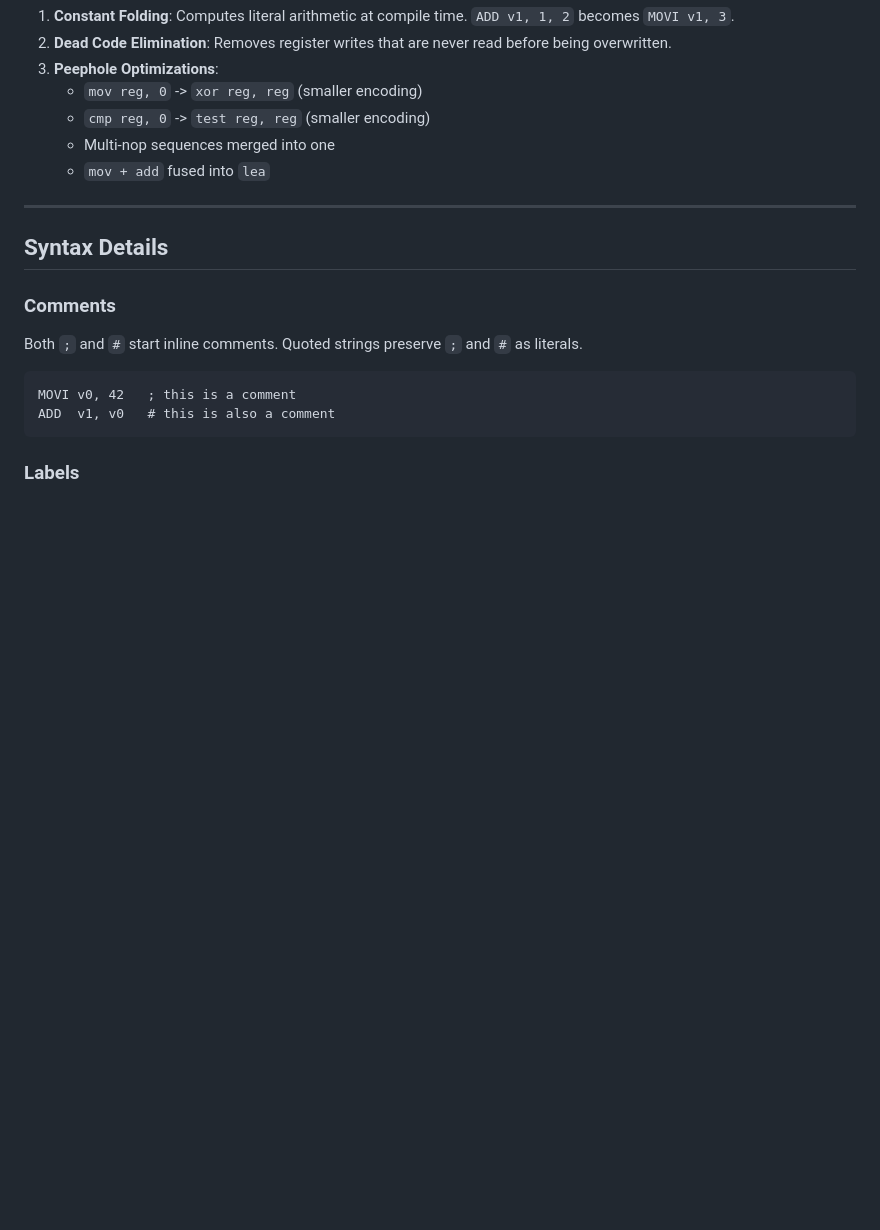
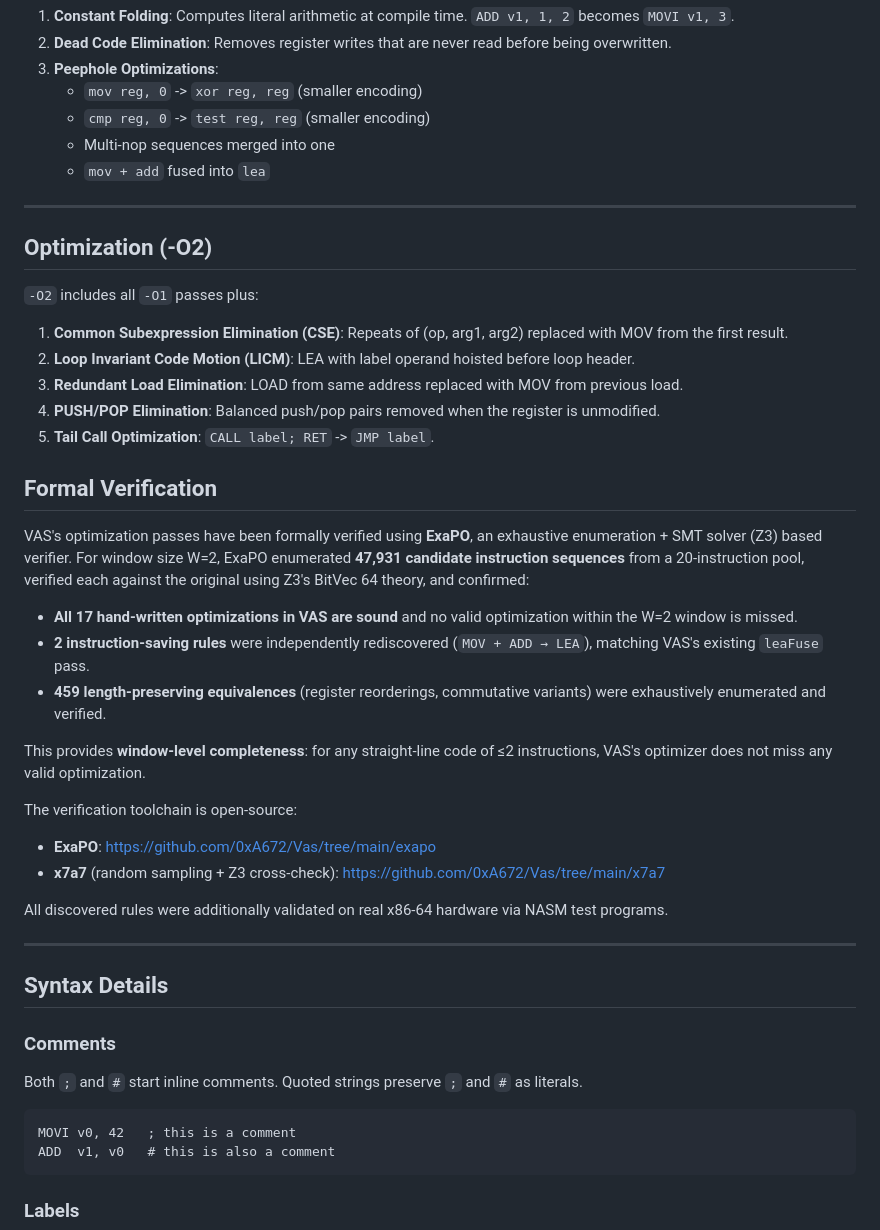
Before and after one commit to 0xA672/Vas, a Markdown page: README.md, the part around the change. Drawn GitHub-style; blank space fills up the shorter version.

Commit message:
docs: add -O2 documentation and Formal Verification section with ExaPO results

```diff
--- a/README.md
+++ b/README.md
@@ -254,6 +254,33 @@ If the assembled output already defines a `.text` section, output is passed thro
 
 ---
 
+## Optimization (-O2)
+
+`-O2` includes all `-O1` passes plus:
+
+1. **Common Subexpression Elimination (CSE)**: Repeats of (op, arg1, arg2) replaced with MOV from the first result.
+2. **Loop Invariant Code Motion (LICM)**: LEA with label operand hoisted before loop header.
+3. **Redundant Load Elimination**: LOAD from same address replaced with MOV from previous load.
+4. **PUSH/POP Elimination**: Balanced push/pop pairs removed when the register is unmodified.
+5. **Tail Call Optimization**: `CALL label; RET` -> `JMP label`.
+
+## Formal Verification
+
+VAS's optimization passes have been formally verified using **ExaPO**, an exhaustive enumeration + SMT solver (Z3) based verifier. For window size W=2, ExaPO enumerated **47,931 candidate instruction sequences** from a 20-instruction pool, verified each against the original using Z3's BitVec 64 theory, and confirmed:
+
+- **All 17 hand-written optimizations in VAS are sound** and no valid optimization within the W=2 window is missed.
+- **2 instruction-saving rules** were independently rediscovered (`MOV + ADD → LEA`), matching VAS's existing `leaFuse` pass.
+- **459 length-preserving equivalences** (register reorderings, commutative variants) were exhaustively enumerated and verified.
+
+This provides **window-level completeness**: for any straight-line code of ≤2 instructions, VAS's optimizer does not miss any valid optimization.
+
+The verification toolchain is open-source:
+- **ExaPO**: [https://github.com/0xA672/Vas/tree/main/exapo](https://github.com/0xA672/Vas/tree/main/exapo)
+- **x7a7** (random sampling + Z3 cross-check): [https://github.com/0xA672/Vas/tree/main/x7a7](https://github.com/0xA672/Vas/tree/main/x7a7)
+
+All discovered rules were additionally validated on real x86-64 hardware via NASM test programs.
+
+---
 ## Syntax Details
 
 ### Comments
```
